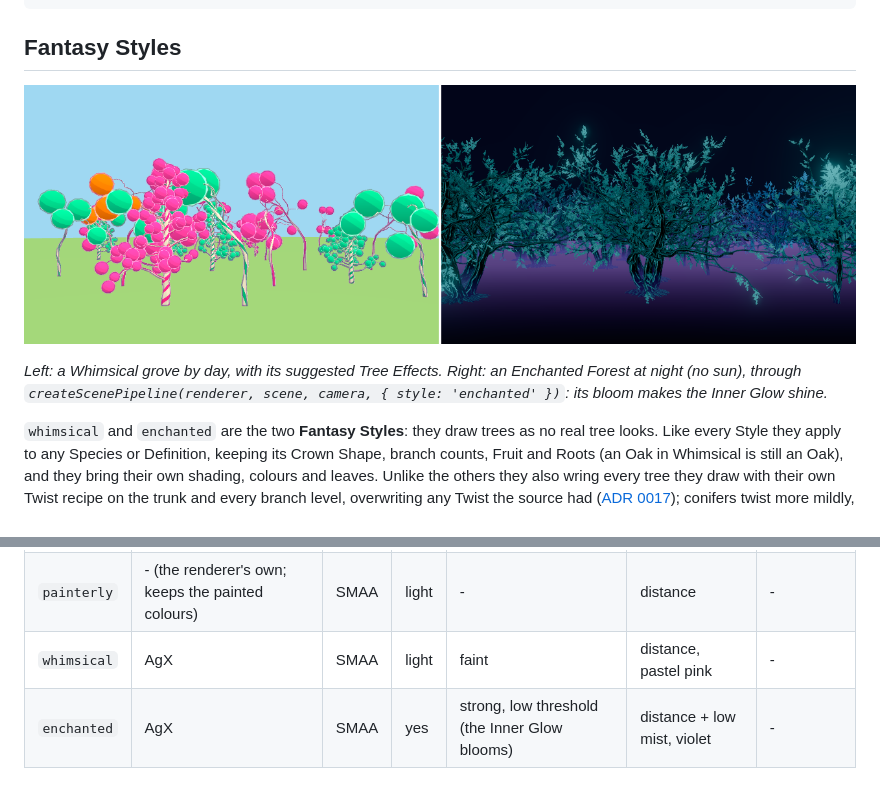
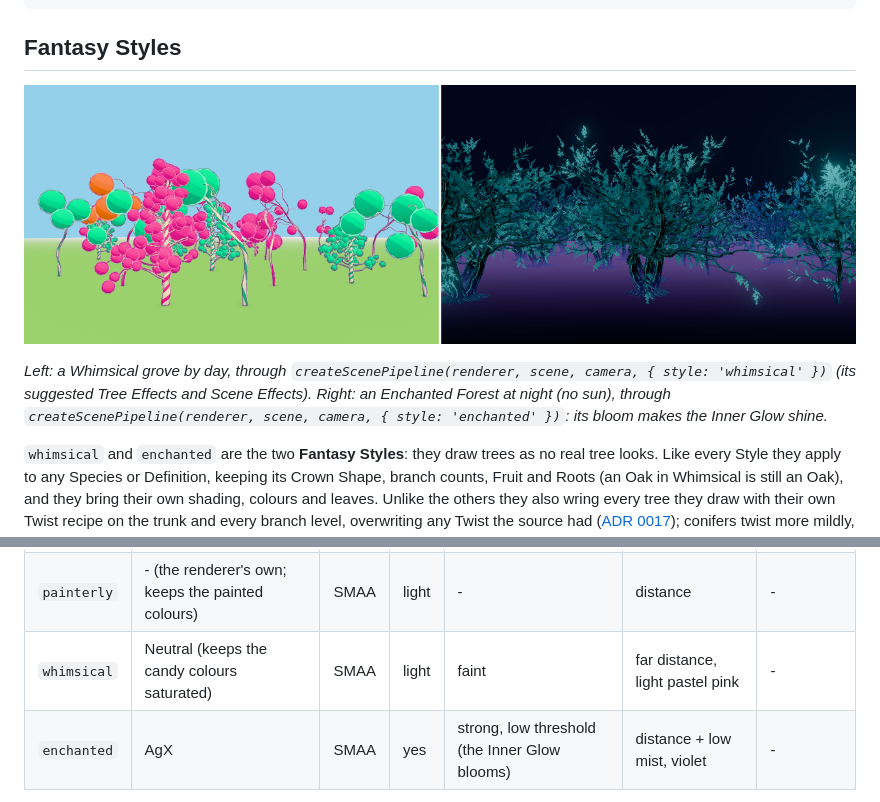
Before and after one commit to Casmo/tree.js, a Markdown page: README.md, 2 parts joined by grey strips. Drawn GitHub-style; pictures changed too: docs/images/fantasy.png.

```diff
--- a/README.md
+++ b/README.md
@@ -158,8 +158,9 @@ scene.add(oak, pine, birch, tallPine);
 
 ![A Whimsical grove by day: corkscrewing trees with candy-striped trunks and round pom-poms in pink, mint and orange; and an Enchanted Forest at night: sinuous dark trees whose teal leaves glow, with bloom and a violet ground mist](docs/images/fantasy.png)
 
-*Left: a Whimsical grove by day, with its suggested Tree Effects. Right: an Enchanted Forest at night (no sun),
-through `createScenePipeline(renderer, scene, camera, { style: 'enchanted' })`: its bloom makes the Inner Glow shine.*
+*Left: a Whimsical grove by day, through `createScenePipeline(renderer, scene, camera, { style: 'whimsical' })`
+(its suggested Tree Effects and Scene Effects). Right: an Enchanted Forest at night (no sun), through
+`createScenePipeline(renderer, scene, camera, { style: 'enchanted' })`: its bloom makes the Inner Glow shine.*
 
 `whimsical` and `enchanted` are the two **Fantasy Styles**: they draw trees as no real tree looks. Like
 every Style they apply to any Species or Definition, keeping its Crown Shape, branch counts, Fruit and Roots
@@ -1343,7 +1344,7 @@ forest (trees 10-30 m away); scale it up for large worlds:
 | `stylized` | AgX | SMAA | yes | soft | distance + low mist | - |
 | `realistic` | AgX | SMAA | yes | subtle | distance + mist + far haze | yes (needs `sun`) |
 | `painterly` | - (the renderer's own; keeps the painted colours) | SMAA | light | - | distance | - |
-| `whimsical` | AgX | SMAA | light | faint | distance, pastel pink | - |
+| `whimsical` | Neutral (keeps the candy colours saturated) | SMAA | light | faint | far distance, light pastel pink | - |
 | `enchanted` | AgX | SMAA | yes | strong, low threshold (the Inner Glow blooms) | distance + low mist, violet | - |
 
 SMAA is in every suggestion because the [Tree ID](#tree-id) channel turns MSAA off. TRAA and motion
```
Also changed, not shown: 2 other files.
